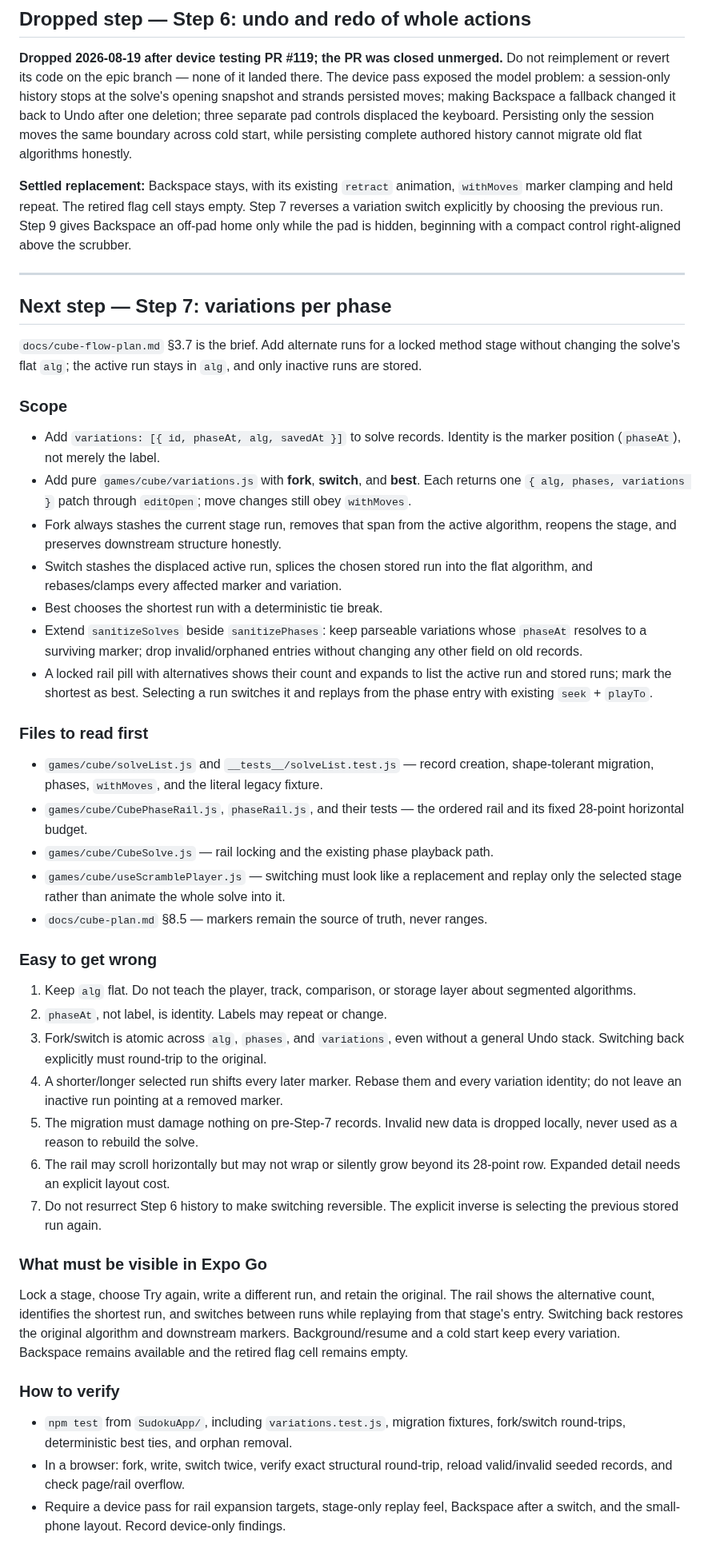
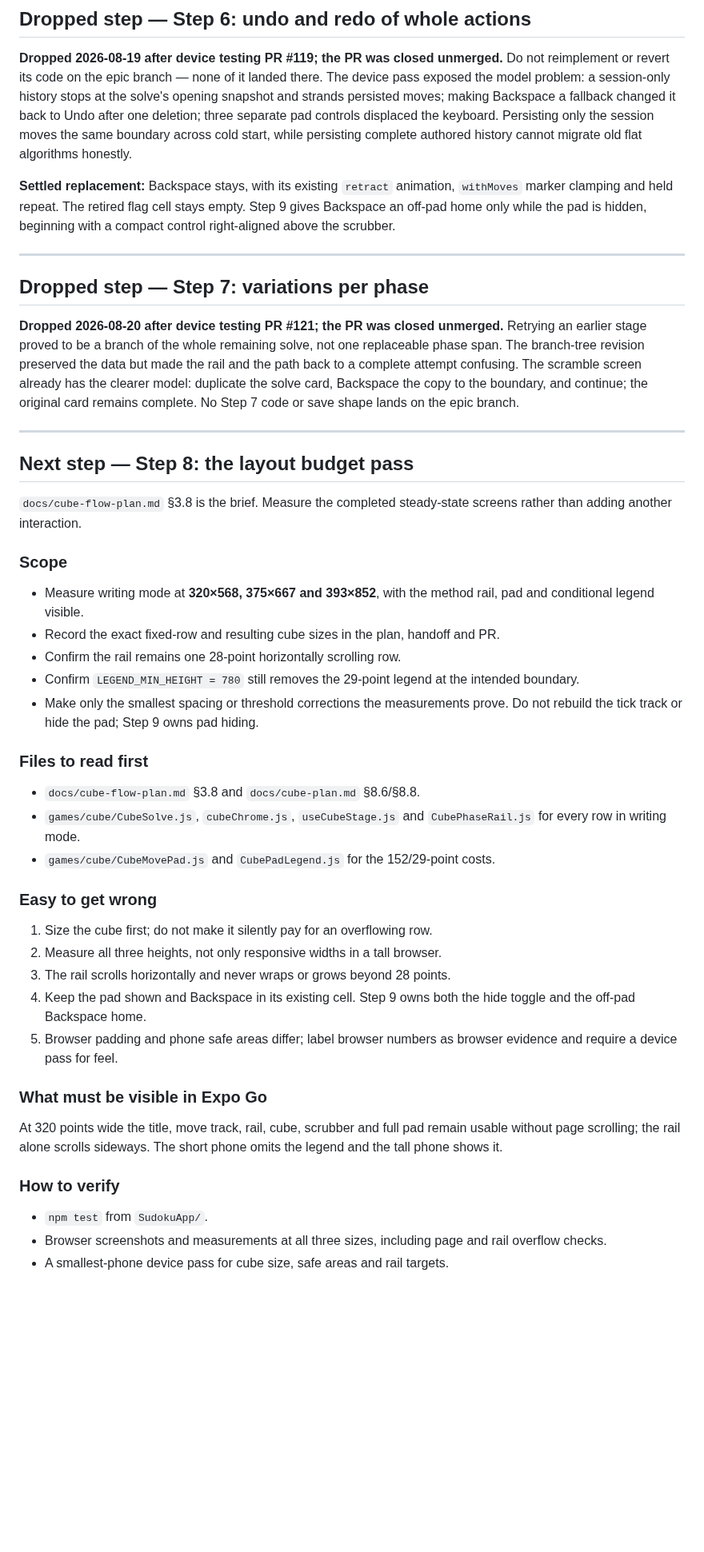
Before and after one commit to mjohnson139/expo-sudoku, a Markdown page: docs/cube-flow-handoff.md, the part around one of its changes. Shown at 80% size. Rendered like a GitHub page; blank space fills up the shorter version.

Commit message:
Drop Cube Flow phase variations

```diff
--- a/docs/cube-flow-handoff.md
+++ b/docs/cube-flow-handoff.md
@@ -440,79 +440,66 @@ flat algorithms honestly.
 
 **Settled replacement:** Backspace stays, with its existing `retract` animation,
 `withMoves` marker clamping and held repeat. The retired flag cell stays empty.
-Step 7 reverses a variation switch explicitly by choosing the previous run. Step
-9 gives Backspace an off-pad home only while the pad is hidden, beginning with a
+Step 9 gives Backspace an off-pad home only while the pad is hidden, beginning with a
 compact control right-aligned above the scrubber.
 
 ---
 
-## Next step — Step 7: variations per phase
+## Dropped step — Step 7: variations per phase
 
-`docs/cube-flow-plan.md` §3.7 is the brief. Add alternate runs for a locked method
-stage without changing the solve's flat `alg`; the active run stays in `alg`, and
-only inactive runs are stored.
+**Dropped 2026-08-20 after device testing PR #121; the PR was closed unmerged.**
+Retrying an earlier stage proved to be a branch of the whole remaining solve,
+not one replaceable phase span. The branch-tree revision preserved the data but
+made the rail and the path back to a complete attempt confusing. The scramble
+screen already has the clearer model: duplicate the solve card, Backspace the
+copy to the boundary, and continue; the original card remains complete. No Step
+7 code or save shape lands on the epic branch.
+
+---
+
+## Next step — Step 8: the layout budget pass
+
+`docs/cube-flow-plan.md` §3.8 is the brief. Measure the completed steady-state
+screens rather than adding another interaction.
 
 ### Scope
 
-- Add `variations: [{ id, phaseAt, alg, savedAt }]` to solve records. Identity is
-  the marker position (`phaseAt`), not merely the label.
-- Add pure `games/cube/variations.js` with **fork**, **switch**, and **best**.
-  Each returns one `{ alg, phases, variations }` patch through `editOpen`; move
-  changes still obey `withMoves`.
-- Fork always stashes the current stage run, removes that span from the active
-  algorithm, reopens the stage, and preserves downstream structure honestly.
-- Switch stashes the displaced active run, splices the chosen stored run into the
-  flat algorithm, and rebases/clamps every affected marker and variation.
-- Best chooses the shortest run with a deterministic tie break.
-- Extend `sanitizeSolves` beside `sanitizePhases`: keep parseable variations whose
-  `phaseAt` resolves to a surviving marker; drop invalid/orphaned entries without
-  changing any other field on old records.
-- A locked rail pill with alternatives shows their count and expands to list the
-  active run and stored runs; mark the shortest as best. Selecting a run switches
-  it and replays from the phase entry with existing `seek` + `playTo`.
+- Measure writing mode at **320×568, 375×667 and 393×852**, with the method rail,
+  pad and conditional legend visible.
+- Record the exact fixed-row and resulting cube sizes in the plan, handoff and PR.
+- Confirm the rail remains one 28-point horizontally scrolling row.
+- Confirm `LEGEND_MIN_HEIGHT = 780` still removes the 29-point legend at the
+  intended boundary.
+- Make only the smallest spacing or threshold corrections the measurements
+  prove. Do not rebuild the tick track or hide the pad; Step 9 owns pad hiding.
 
 ### Files to read first
 
-- `games/cube/solveList.js` and `__tests__/solveList.test.js` — record creation,
-  shape-tolerant migration, phases, `withMoves`, and the literal legacy fixture.
-- `games/cube/CubePhaseRail.js`, `phaseRail.js`, and their tests — the ordered
-  rail and its fixed 28-point horizontal budget.
-- `games/cube/CubeSolve.js` — rail locking and the existing phase playback path.
-- `games/cube/useScramblePlayer.js` — switching must look like a replacement and
-  replay only the selected stage rather than animate the whole solve into it.
-- `docs/cube-plan.md` §8.5 — markers remain the source of truth, never ranges.
+- `docs/cube-flow-plan.md` §3.8 and `docs/cube-plan.md` §8.6/§8.8.
+- `games/cube/CubeSolve.js`, `cubeChrome.js`, `useCubeStage.js` and
+  `CubePhaseRail.js` for every row in writing mode.
+- `games/cube/CubeMovePad.js` and `CubePadLegend.js` for the 152/29-point costs.
 
 ### Easy to get wrong
 
-1. Keep `alg` flat. Do not teach the player, track, comparison, or storage layer
-   about segmented algorithms.
-2. `phaseAt`, not label, is identity. Labels may repeat or change.
-3. Fork/switch is atomic across `alg`, `phases`, and `variations`, even without a
-   general Undo stack. Switching back explicitly must round-trip to the original.
-4. A shorter/longer selected run shifts every later marker. Rebase them and every
-   variation identity; do not leave an inactive run pointing at a removed marker.
-5. The migration must damage nothing on pre-Step-7 records. Invalid new data is
-   dropped locally, never used as a reason to rebuild the solve.
-6. The rail may scroll horizontally but may not wrap or silently grow beyond its
-   28-point row. Expanded detail needs an explicit layout cost.
-7. Do not resurrect Step 6 history to make switching reversible. The explicit
-   inverse is selecting the previous stored run again.
+1. Size the cube first; do not make it silently pay for an overflowing row.
+2. Measure all three heights, not only responsive widths in a tall browser.
+3. The rail scrolls horizontally and never wraps or grows beyond 28 points.
+4. Keep the pad shown and Backspace in its existing cell. Step 9 owns both the
+   hide toggle and the off-pad Backspace home.
+5. Browser padding and phone safe areas differ; label browser numbers as browser
+   evidence and require a device pass for feel.
 
 ### What must be visible in Expo Go
 
-Lock a stage, choose Try again, write a different run, and retain the original.
-The rail shows the alternative count, identifies the shortest run, and switches
-between runs while replaying from that stage's entry. Switching back restores the
-original algorithm and downstream markers. Background/resume and a cold start
-keep every variation. Backspace remains available and the retired flag cell
-remains empty.
+At 320 points wide the title, move track, rail, cube, scrubber and full pad remain
+usable without page scrolling; the rail alone scrolls sideways. The short phone
+omits the legend and the tall phone shows it.
 
 ### How to verify
 
-- `npm test` from `SudokuApp/`, including `variations.test.js`, migration fixtures,
-  fork/switch round-trips, deterministic best ties, and orphan removal.
-- In a browser: fork, write, switch twice, verify exact structural round-trip,
-  reload valid/invalid seeded records, and check page/rail overflow.
-- Require a device pass for rail expansion targets, stage-only replay feel,
-  Backspace after a switch, and the small-phone layout. Record device-only findings.
+- `npm test` from `SudokuApp/`.
+- Browser screenshots and measurements at all three sizes, including page and
+  rail overflow checks.
+- A smallest-phone device pass for cube size, safe areas and rail targets.
 
```
Also changed, not shown: other parts of docs/cube-flow-handoff.md (+7 -6 lines), docs/cube-flow-plan.md (+29 -41 lines).
